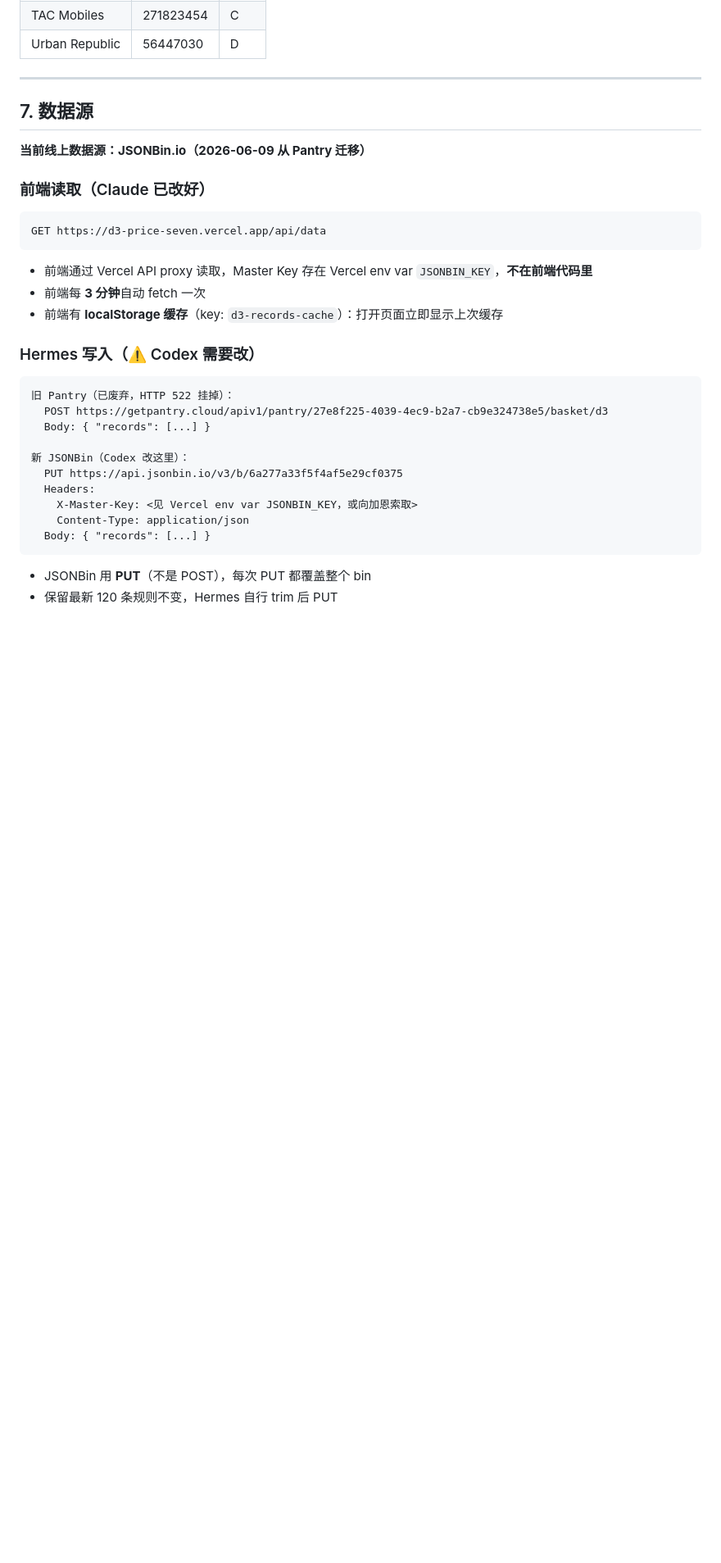
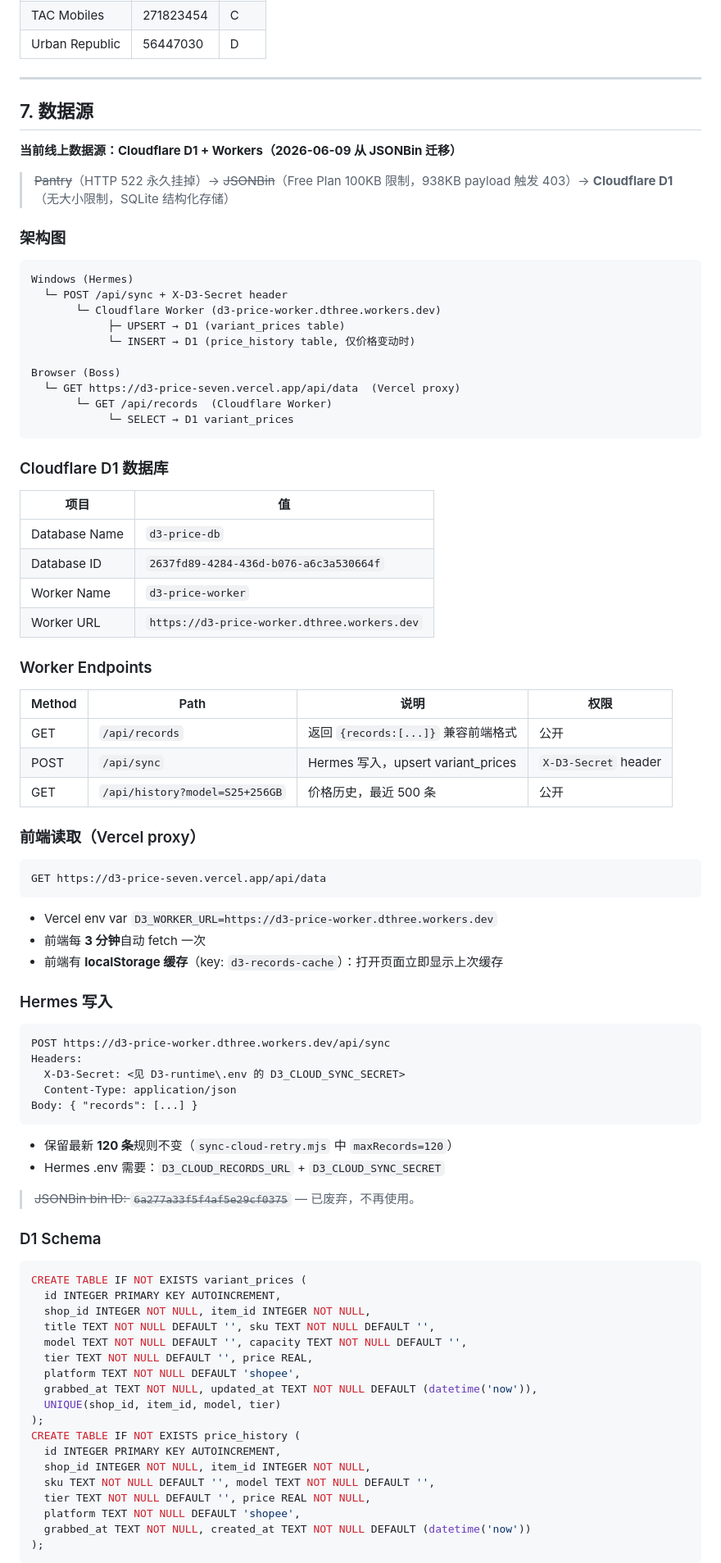
Before and after one commit to dthree3-hub/d3-price-monitor, a Markdown page: SSOT.md, the part around one of its changes. Shown at 82% size. Drawn GitHub-style; blank space fills up the shorter version.

````diff
--- a/SSOT.md
+++ b/SSOT.md
@@ -90,29 +90,83 @@ https://d3-price-seven.vercel.app
 
 ## 7. 数据源
 
-**当前线上数据源：JSONBin.io（2026-06-09 从 Pantry 迁移）**
+**当前线上数据源：Cloudflare D1 + Workers（2026-06-09 从 JSONBin 迁移）**
 
-### 前端读取（Claude 已改好）
+> ~~Pantry~~（HTTP 522 永久挂掉）→ ~~JSONBin~~（Free Plan 100KB 限制，938KB payload 触发 403）→ **Cloudflare D1**（无大小限制，SQLite 结构化存储）
+
+### 架构图
+
+```
+Windows (Hermes)
+  └─ POST /api/sync + X-D3-Secret header
+       └─ Cloudflare Worker (d3-price-worker.dthree.workers.dev)
+            ├─ UPSERT → D1 (variant_prices table)
+            └─ INSERT → D1 (price_history table, 仅价格变动时)
+
+Browser (Boss)
+  └─ GET https://d3-price-seven.vercel.app/api/data  (Vercel proxy)
+       └─ GET /api/records  (Cloudflare Worker)
+            └─ SELECT → D1 variant_prices
+```
+
+### Cloudflare D1 数据库
+
+| 项目 | 值 |
+|------|-----|
+| Database Name | `d3-price-db` |
+| Database ID | `2637fd89-4284-436d-b076-a6c3a530664f` |
+| Worker Name | `d3-price-worker` |
+| Worker URL | `https://d3-price-worker.dthree.workers.dev` |
+
+### Worker Endpoints
+
+| Method | Path | 说明 | 权限 |
+|--------|------|------|------|
+| GET | `/api/records` | 返回 `{records:[...]}` 兼容前端格式 | 公开 |
+| POST | `/api/sync` | Hermes 写入，upsert variant_prices | `X-D3-Secret` header |
+| GET | `/api/history?model=S25+256GB` | 价格历史，最近 500 条 | 公开 |
+
+### 前端读取（Vercel proxy）
 ```
 GET https://d3-price-seven.vercel.app/api/data
 ```
-- 前端通过 Vercel API proxy 读取，Master Key 存在 Vercel env var `JSONBIN_KEY`，**不在前端代码里**
+- Vercel env var `D3_WORKER_URL=https://d3-price-worker.dthree.workers.dev`
 - 前端每 **3 分钟**自动 fetch 一次
 - 前端有 **localStorage 缓存**（key: `d3-records-cache`）：打开页面立即显示上次缓存
 
-### Hermes 写入（⚠️ Codex 需要改）
+### Hermes 写入
 ```
-旧 Pantry（已废弃，HTTP 522 挂掉）：
-  POST https://getpantry.cloud/apiv1/pantry/27e8f225-4039-4ec9-b2a7-cb9e324738e5/basket/d3
-  Body: { "records": [...] }
+POST https://d3-price-worker.dthree.workers.dev/api/sync
+Headers:
+  X-D3-Secret: <见 D3-runtime\.env 的 D3_CLOUD_SYNC_SECRET>
+  Content-Type: application/json
+Body: { "records": [...] }
+```
+- 保留最新 **120 条**规则不变（`sync-cloud-retry.mjs` 中 `maxRecords=120`）
+- Hermes .env 需要：`D3_CLOUD_RECORDS_URL` + `D3_CLOUD_SYNC_SECRET`
 
-新 JSONBin（Codex 改这里）：
-  PUT https://api.jsonbin.io/v3/b/6a277a33f5f4af5e29cf0375
-  Headers:
-    X-Master-Key: <见 Vercel env var JSONBIN_KEY，或向加恩索取>
-    Content-Type: application/json
-  Body: { "records": [...] }
+> ~~JSONBin bin ID: `6a277a33f5f4af5e29cf0375`~~ — 已废弃，不再使用。
+
+### D1 Schema
+
+```sql
+CREATE TABLE IF NOT EXISTS variant_prices (
+  id INTEGER PRIMARY KEY AUTOINCREMENT,
+  shop_id INTEGER NOT NULL, item_id INTEGER NOT NULL,
+  title TEXT NOT NULL DEFAULT '', sku TEXT NOT NULL DEFAULT '',
+  model TEXT NOT NULL DEFAULT '', capacity TEXT NOT NULL DEFAULT '',
+  tier TEXT NOT NULL DEFAULT '', price REAL,
+  platform TEXT NOT NULL DEFAULT 'shopee',
+  grabbed_at TEXT NOT NULL, updated_at TEXT NOT NULL DEFAULT (datetime('now')),
+  UNIQUE(shop_id, item_id, model, tier)
+);
+CREATE TABLE IF NOT EXISTS price_history (
+  id INTEGER PRIMARY KEY AUTOINCREMENT,
+  shop_id INTEGER NOT NULL, item_id INTEGER NOT NULL,
+  sku TEXT NOT NULL DEFAULT '', model TEXT NOT NULL DEFAULT '',
+  tier TEXT NOT NULL DEFAULT '', price REAL NOT NULL,
+  platform TEXT NOT NULL DEFAULT 'shopee',
+  grabbed_at TEXT NOT NULL, created_at TEXT NOT NULL DEFAULT (datetime('now'))
+);
 ```
-- JSONBin 用 **PUT**（不是 POST），每次 PUT 都覆盖整个 bin
-- 保留最新 120 条规则不变，Hermes 自行 trim 后 PUT
 
````
Also changed, not shown: other parts of SSOT.md (+49 -9 lines).
